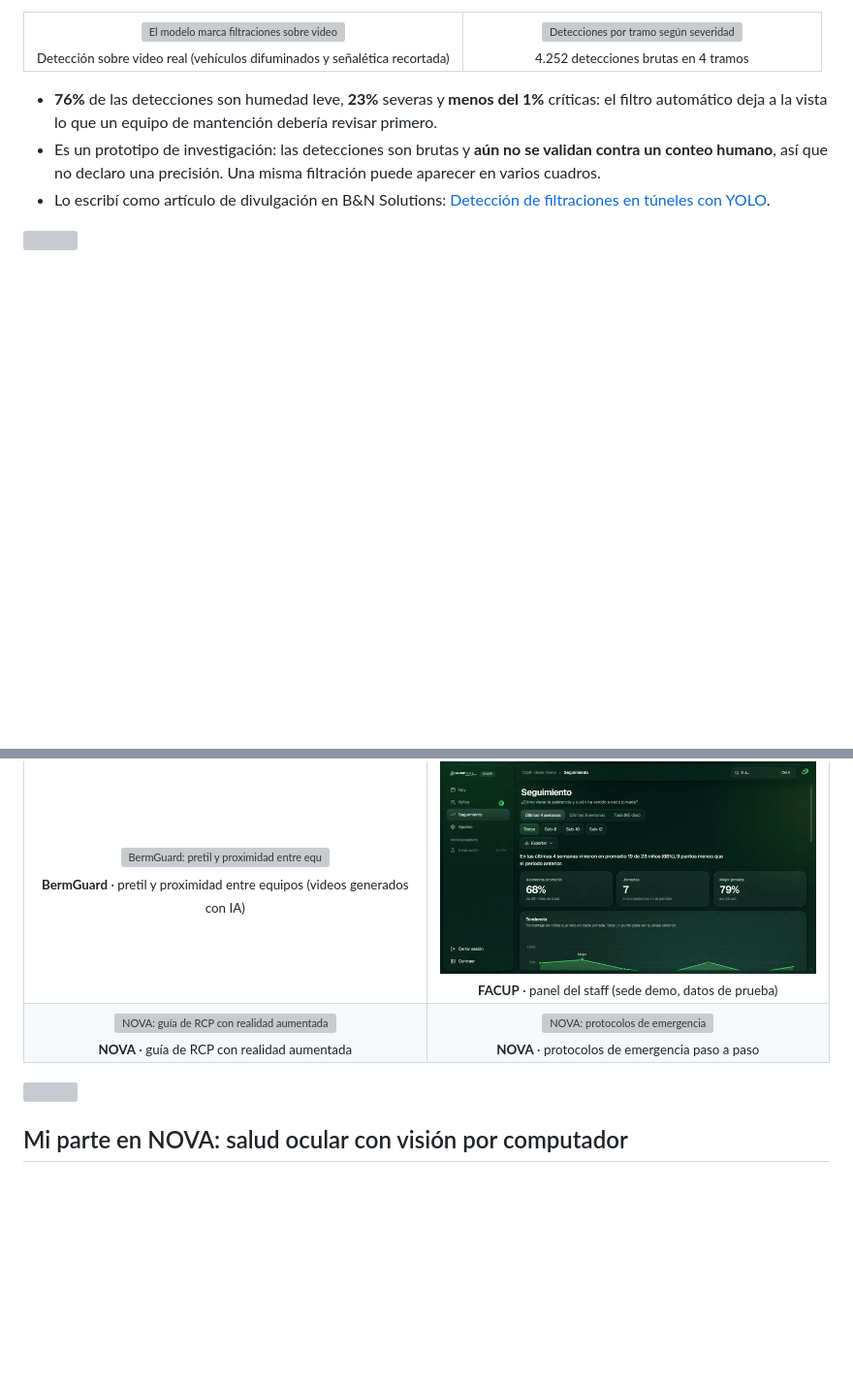
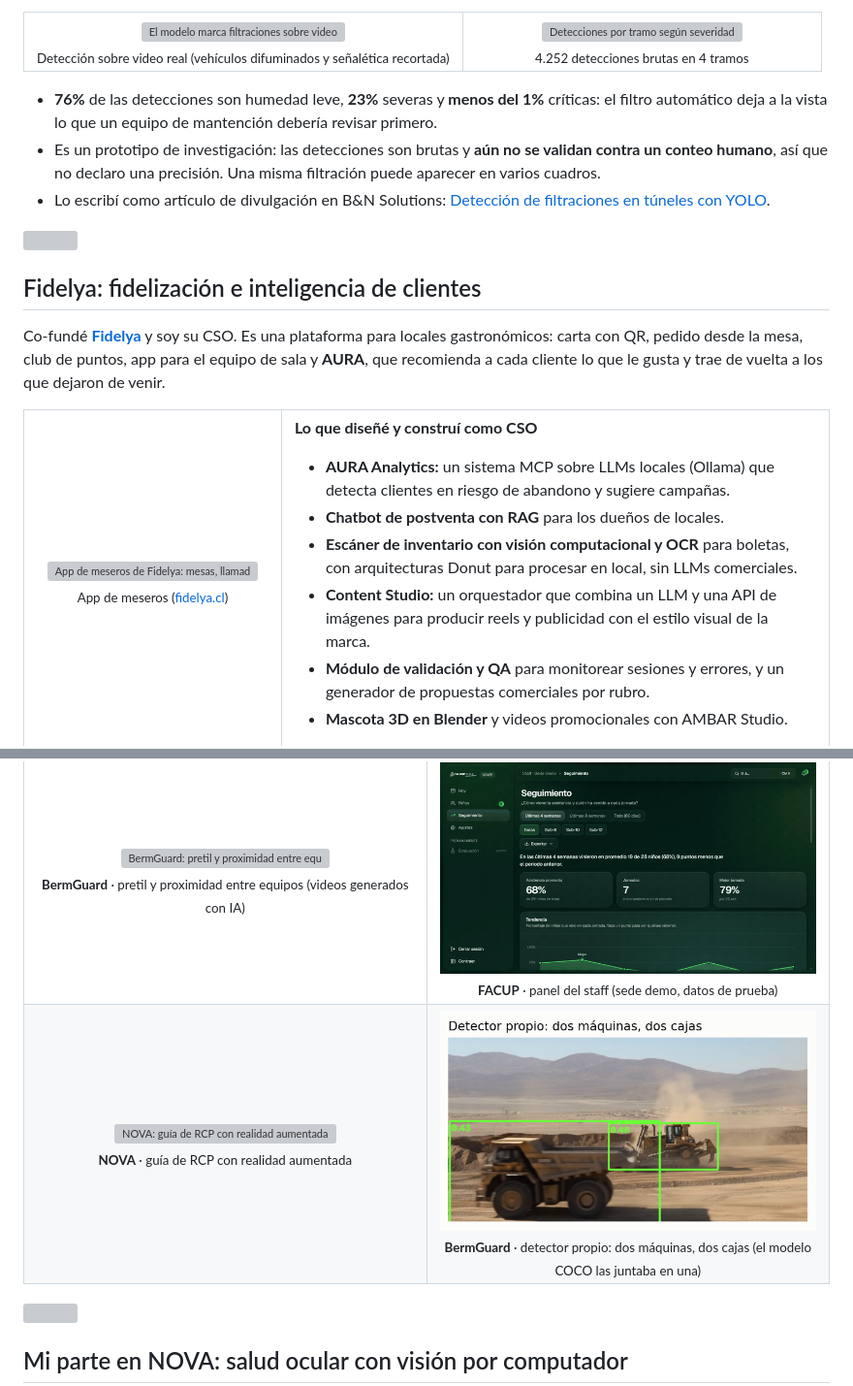
Before and after one commit to xSempiternus/xSempiternus, a Markdown page: README.md, 2 parts joined by grey strips. Shown at 97% size. Rendered like a GitHub page; pictures changed too: assets/bermguard-detector-propio.png (added); blank space fills up the shorter version; grey boxes are pictures that could not be loaded.

Commit message:
Quita el GIF de protocolos de NOVA (trabajo de otro integrante), suma sección de Fidelya, escena de Fidelya en el banner y comparación de BermGuard

```diff
--- a/README.md
+++ b/README.md
@@ -62,3 +62,21 @@ Los túneles viales urbanos se filtran, y hoy se inspeccionan a ojo. Si el túne
 
 <img src="assets/divider.svg" width="100%" alt="">
 
+## Fidelya: fidelización e inteligencia de clientes
+
+Co-fundé **[Fidelya](https://fidelya.cl)** y soy su CSO. Es una plataforma para locales gastronómicos: carta con QR, pedido desde la mesa, club de puntos, app para el equipo de sala y **AURA**, que recomienda a cada cliente lo que le gusta y trae de vuelta a los que dejaron de venir.
+
+<table>
+<tr>
+<td width="32%" align="center" valign="top"><img src="assets/fidelya-app.gif" alt="App de meseros de Fidelya: mesas, llamado del cliente y perfil del socio" width="280"><br><sub>App de meseros (<a href="https://fidelya.cl">fidelya.cl</a>)</sub></td>
+<td width="68%" valign="top">
+
+**Lo que diseñé y construí como CSO**
+
+- **AURA Analytics:** un sistema MCP sobre LLMs locales (Ollama) que detecta clientes en riesgo de abandono y sugiere campañas.
+- **Chatbot de postventa con RAG** para los dueños de locales.
+- **Escáner de inventario con visión computacional y OCR** para boletas, con arquitecturas Donut para procesar en local, sin LLMs comerciales.
+- **Content Studio:** un orquestador que combina un LLM y una API de imágenes para producir reels y publicidad con el estilo visual de la marca.
+- **Módulo de validación y QA** para monitorear sesiones y errores, y un generador de propuestas comerciales por rubro.
+- **Mascota 3D en Blender** y videos promocionales con AMBAR Studio.
+
@@ -71,7 +95,7 @@ Los túneles viales urbanos se filtran, y hoy se inspeccionan a ojo. Si el túne
 </tr>
 <tr>
 <td width="50%" align="center"><img src="assets/nova-ar-cpr.gif" alt="NOVA: guía de RCP con realidad aumentada" width="100%"><br><sub><b>NOVA</b> · guía de RCP con realidad aumentada</sub></td>
-<td width="50%" align="center"><img src="assets/nova-emergency.gif" alt="NOVA: protocolos de emergencia" width="100%"><br><sub><b>NOVA</b> · protocolos de emergencia paso a paso</sub></td>
+<td width="50%" align="center"><img src="assets/bermguard-detector-propio.png" alt="BermGuard: el detector propio separa al CAEX y al bulldozer en dos cajas" width="389"><br><sub><b>BermGuard</b> · detector propio: dos máquinas, dos cajas (el modelo COCO las juntaba en una)</sub></td>
 </tr>
 </table>
 
```
Also changed, not shown: other parts of README.md (+6 -0 lines), 4 other files.
